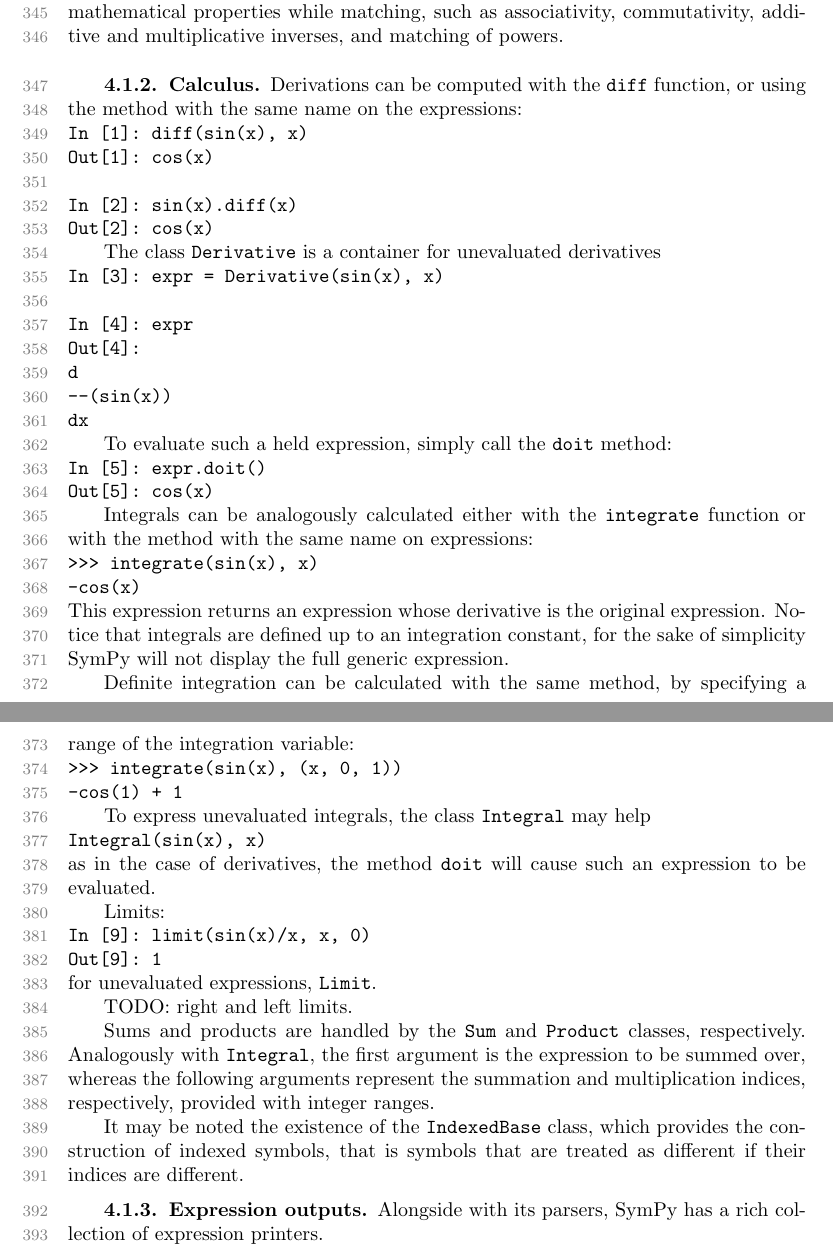
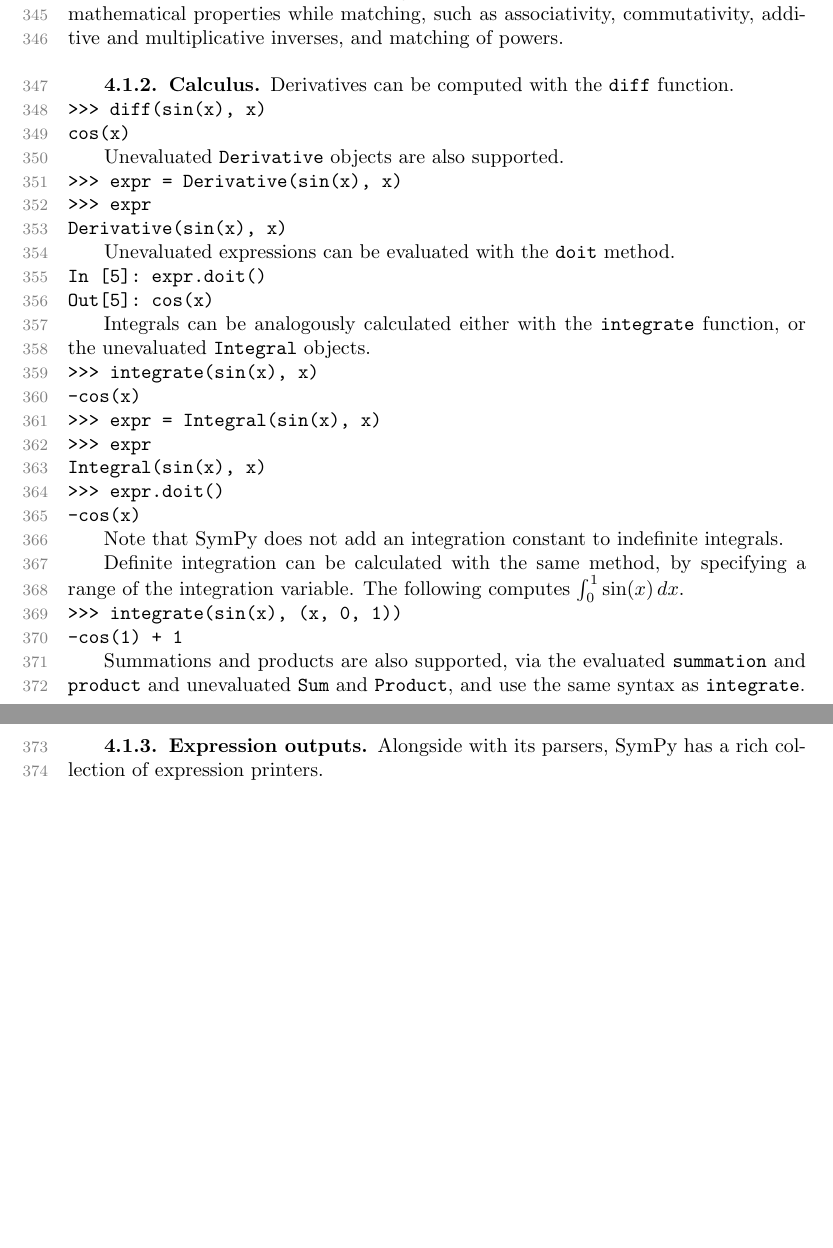
Before and after one commit to scolobb/sympy-paper, a LaTeX paper (paper.tex, which reads basic_operations.tex): two parts of pages 10 and 11 of 23, joined at a grey line, cut so that both start at the same text, the shorter picture padded with empty space. Compiled offline with pdfLaTeX; a LaTeX package or settings file that is missing is left out.

Commit message:
Clean up calculus section
I don't know if I like this section. It's a bit simplistic. We should perhaps
mention algorithms here.

```diff
--- a/basic_operations.tex
+++ b/basic_operations.tex
@@ -71,79 +71,53 @@ matching of powers.
 % Calculus (differentiation, integration, limits). Note that algorithm
 % descriptions will go in the algorithms section.
 
-Derivations can be computed with the \verb|diff| function,
-or using the method with the same name on the expressions:
+Derivatives can be computed with the \verb|diff| function.
 
 \begin{verbatim}
-In [1]: diff(sin(x), x)
-Out[1]: cos(x)
-
-In [2]: sin(x).diff(x)
-Out[2]: cos(x)
+>>> diff(sin(x), x)
+cos(x)
 \end{verbatim}
 
-The class \verb|Derivative| is a container for unevaluated derivatives
+Unevaluated \verb|Derivative| objects are also supported.
 
 \begin{verbatim}
-In [3]: expr = Derivative(sin(x), x)
-
-In [4]: expr
-Out[4]:
-d
---(sin(x))
-dx
+>>> expr = Derivative(sin(x), x)
+>>> expr
+Derivative(sin(x), x)
 \end{verbatim}
 
-To evaluate such a held expression, simply call the \verb|doit| method:
+Unevaluated expressions can be evaluated with the \verb|doit| method.
 
 \begin{verbatim}
 In [5]: expr.doit()
 Out[5]: cos(x)
 \end{verbatim}
 
-Integrals can be analogously calculated either with the \verb|integrate| function
-or with the method with the same name on expressions:
+% TODO: A more interesting example here
+Integrals can be analogously calculated either with the \verb|integrate|
+function, or the unevaluated \verb|Integral| objects.
 \begin{verbatim}
 >>> integrate(sin(x), x)
 -cos(x)
+>>> expr = Integral(sin(x), x)
+>>> expr
+Integral(sin(x), x)
+>>> expr.doit()
+-cos(x)
 \end{verbatim}
-This expression returns an expression whose derivative is the original expression.
-Notice that integrals are defined up to an integration constant,
-for the sake of simplicity SymPy will not display the full generic expression.
+
+Note that SymPy does not add an integration constant to indefinite integrals.
 
 Definite integration can be calculated with the same method, by specifying a
-range of the integration variable:
+range of the integration variable. The following computes $\int_0^1\sin(x)\,dx$.
 \begin{verbatim}
 >>> integrate(sin(x), (x, 0, 1))
 -cos(1) + 1
 \end{verbatim}
 
-To express unevaluated integrals, the class \verb|Integral| may help
-\begin{verbatim}
-Integral(sin(x), x)
-\end{verbatim}
-as in the case of derivatives, the method \verb|doit| will cause such an expression
-to be evaluated.
-
-Limits:
-\begin{verbatim}
-In [9]: limit(sin(x)/x, x, 0)
-Out[9]: 1
-\end{verbatim}
-for unevaluated expressions, \verb|Limit|.
-
-TODO: right and left limits.
-
-Sums and products are handled by the \texttt{Sum} and \texttt{Product} classes,
-respectively.
-Analogously with \texttt{Integral}, the first argument is the expression to be
-summed over, whereas the following arguments represent the summation and
-multiplication indices, respectively, provided with integer ranges.
-
-It may be noted the existence of the \texttt{IndexedBase} class,
-which provides the construction of indexed symbols, that is symbols that are
-treated as different if their indices are different.
-
+Summations and products are also supported, via the evaluated \verb|summation|
+and \verb|product| and unevaluated \verb|Sum| and \verb|Product|, and use the
+same syntax as \verb|integrate|.
 
 \subsubsection{Expression outputs}
 
```
